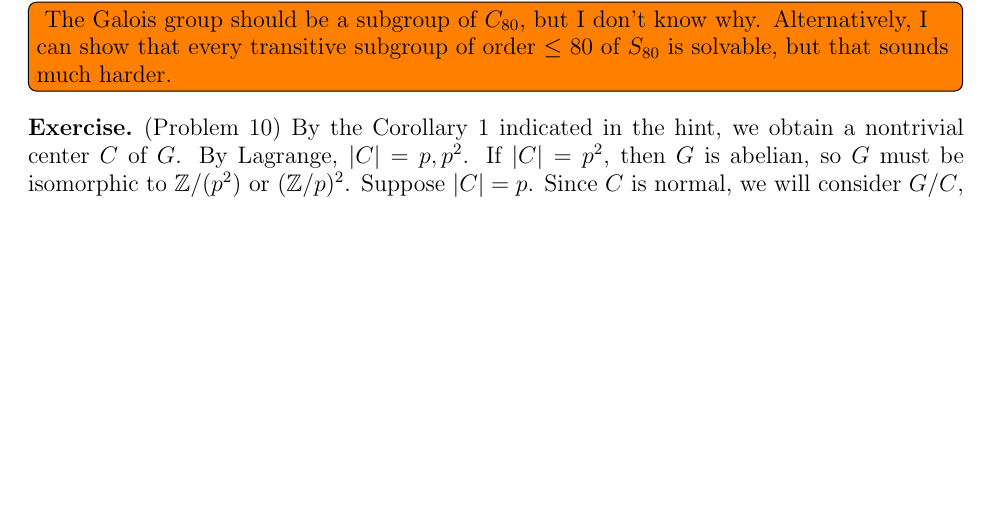
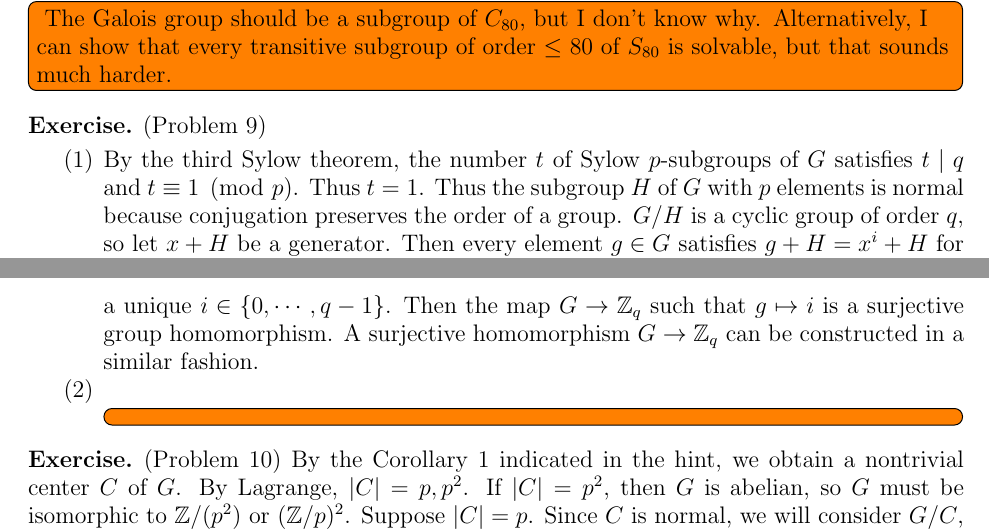
Before and after one commit to hidenori-shinohara/courses, a LaTeX paper (math601/12-6/math601-due-12-6.tex): part of page 2 of 3 before the commit and two parts of pages 2 and 3 of 3 after it, the two joined at a grey line, cut so that both start at the same text, the shorter picture padded with empty space. Compiled offline with pdfLaTeX.

Commit message:
Finish Problem 9 (i)

```diff
--- a/math601/12-6/math601-due-12-6.tex
+++ b/math601/12-6/math601-due-12-6.tex
@@ -167,6 +167,22 @@
   }
 \end{exer}
 
+\begin{exer}{(Problem 9)}
+  \begin{enumerate}
+    \item
+      By the third Sylow theorem, the number $t$ of Sylow $p$-subgroups of $G$ satisfies $t \mid q$ and $t \equiv 1 \pmod p$.
+      Thus $t = 1$.
+      Thus the subgroup $H$ of $G$ with $p$ elements is normal because conjugation preserves the order of a group.
+      $G / H$ is a cyclic group of order $q$, so let $x + H$ be a generator.
+      Then every element $g \in G$ satisfies $g + H = x^i + H$ for a unique $i \in \{ 0, \cdots, q - 1 \}$.
+      Then the map $G \rightarrow \mathbb{Z}_{q}$ such that $g \mapsto i$ is a surjective group homomorphism.
+      A surjective homomorphism $G \rightarrow \mathbb{Z}_q$ can be constructed in a similar fashion.
+    \item
+      \todo[inline,caption={}]{
+      }
+  \end{enumerate}
+\end{exer}
+
 \begin{exer}{(Problem 10)}
   By the Corollary 1 indicated in the hint, we obtain a nontrivial center $C$ of $G$.
   By Lagrange, $\abs{C} = p, p^2$.
```
Also changed, not shown: math601/12-6/math601-due-12-6.pdf.
